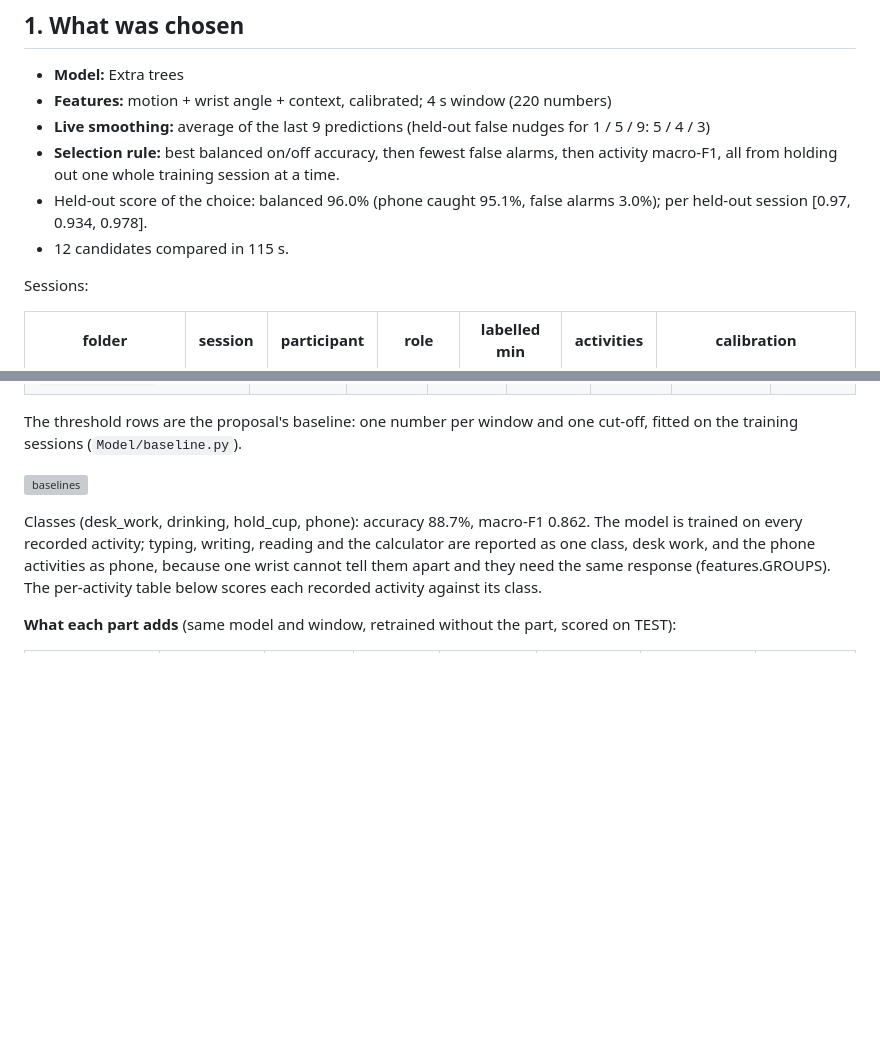
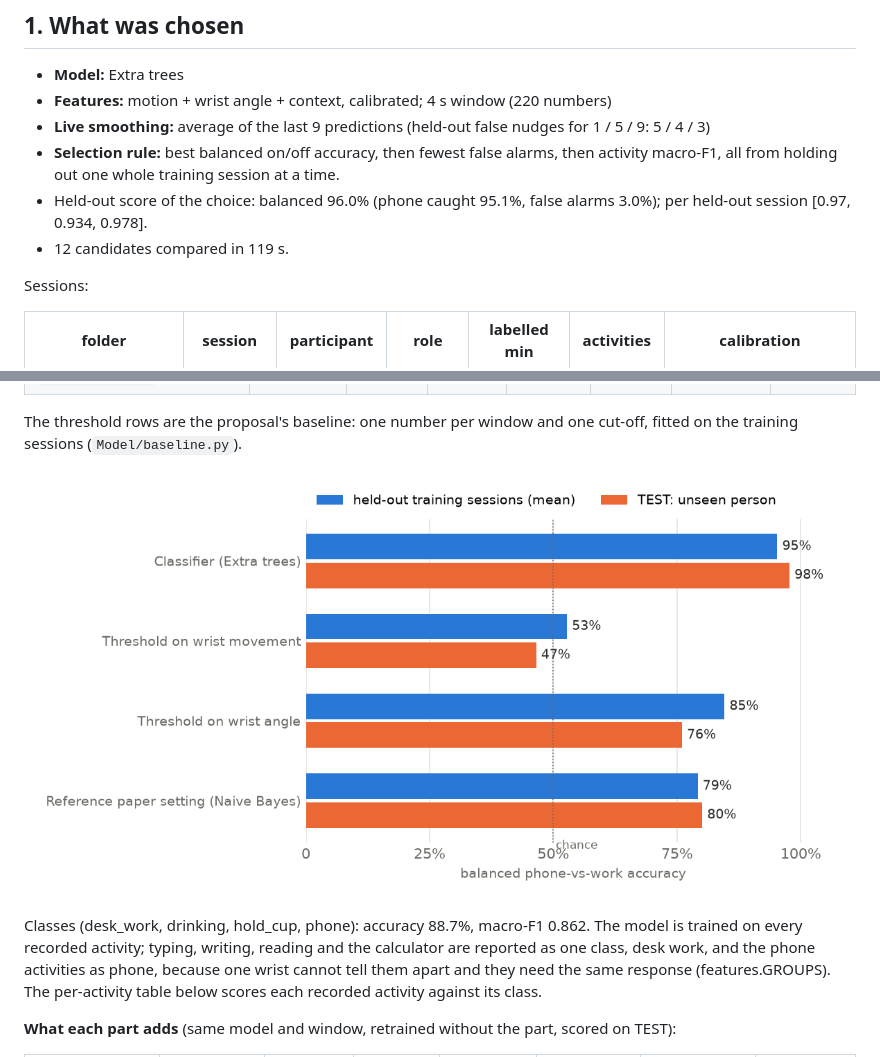
Before and after one commit to Ahmad-Zeid/focus-police, a Markdown page: Model/REPORT.md, 2 parts joined by grey strips. Rendered like a GitHub page; pictures changed too: Model/results/20261122-2057/baselines.png (added); blank space fills up the shorter version; grey boxes are pictures that could not be loaded.

```diff
--- a/Model/REPORT.md
+++ b/Model/REPORT.md
@@ -14,7 +14,7 @@ Generated by `Model/train.py` (version 2). Everything below is measured on the r
 - **Live smoothing:** average of the last 9 predictions (held-out false nudges for 1 / 5 / 9: 5 / 4 / 3)
 - **Selection rule:** best balanced on/off accuracy, then fewest false alarms, then activity macro-F1, all from holding out one whole training session at a time.
 - Held-out score of the choice: balanced 96.0% (phone caught 95.1%, false alarms 3.0%); per held-out session [0.97, 0.934, 0.978].
-- 12 candidates compared in 115 s.
+- 12 candidates compared in 119 s.
 
 Sessions:
 
@@ -43,7 +44,7 @@ TEST: S2 (P2, LIVE_20261117-120625). Scored on the continuous recording, every 0
 
 The threshold rows are the proposal's baseline: one number per window and one cut-off, fitted on the training sessions (`Model/baseline.py`).
 
-![baselines](results/20261122-2001/baselines.png)
+![baselines](results/20261122-2057/baselines.png)
 
 Classes (desk_work, drinking, hold_cup, phone): accuracy 88.7%, macro-F1 0.862. The model is trained on every recorded activity; typing, writing, reading and the calculator are reported as one class, desk work, and the phone activities as phone, because one wrist cannot tell them apart and they need the same response (features.GROUPS). The per-activity table below scores each recorded activity against its class.
 
```
Also changed, not shown: other parts of Model/REPORT.md (+13 -3 lines), Model/results/20261122-2057/confusion_test.png (added), Model/results/20261122-2057/timeline_natural.png (added), Model/results/20261122-2057/timeline_test.png (added), 3 other files.
